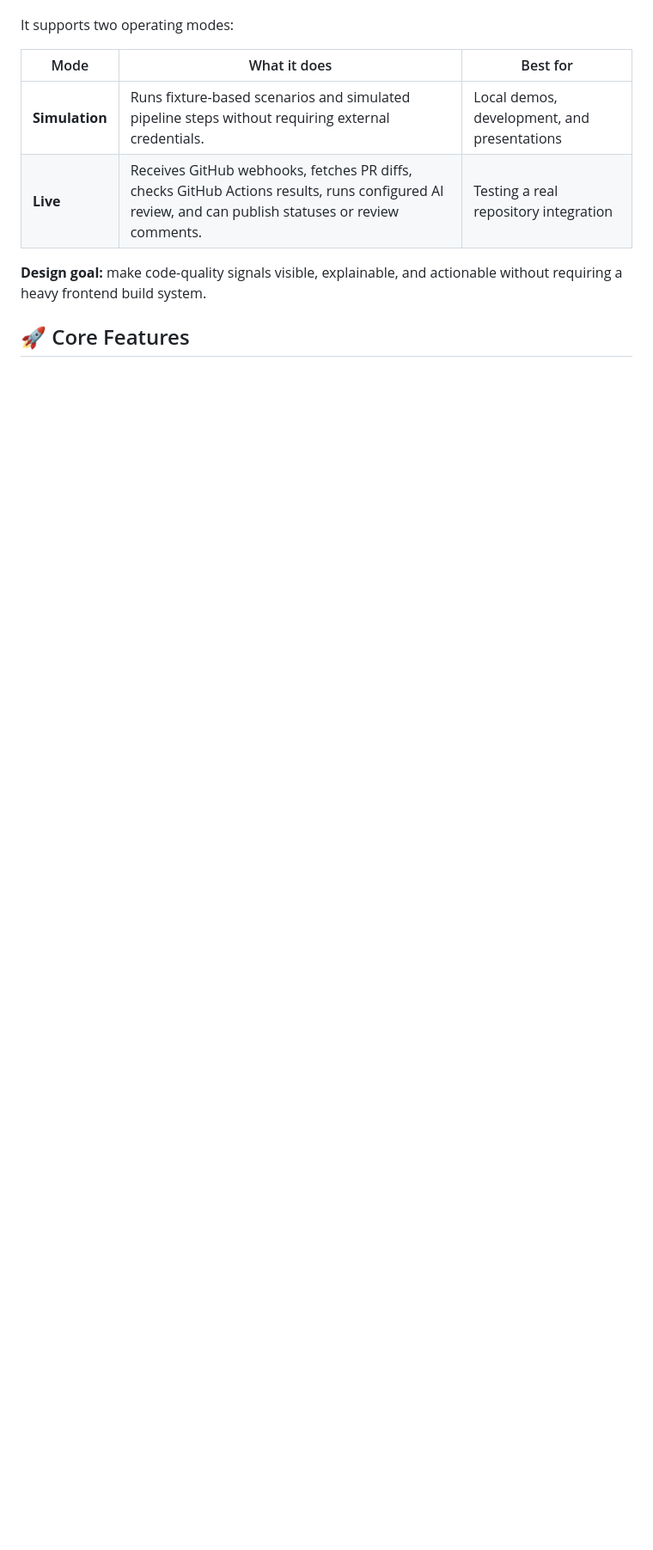
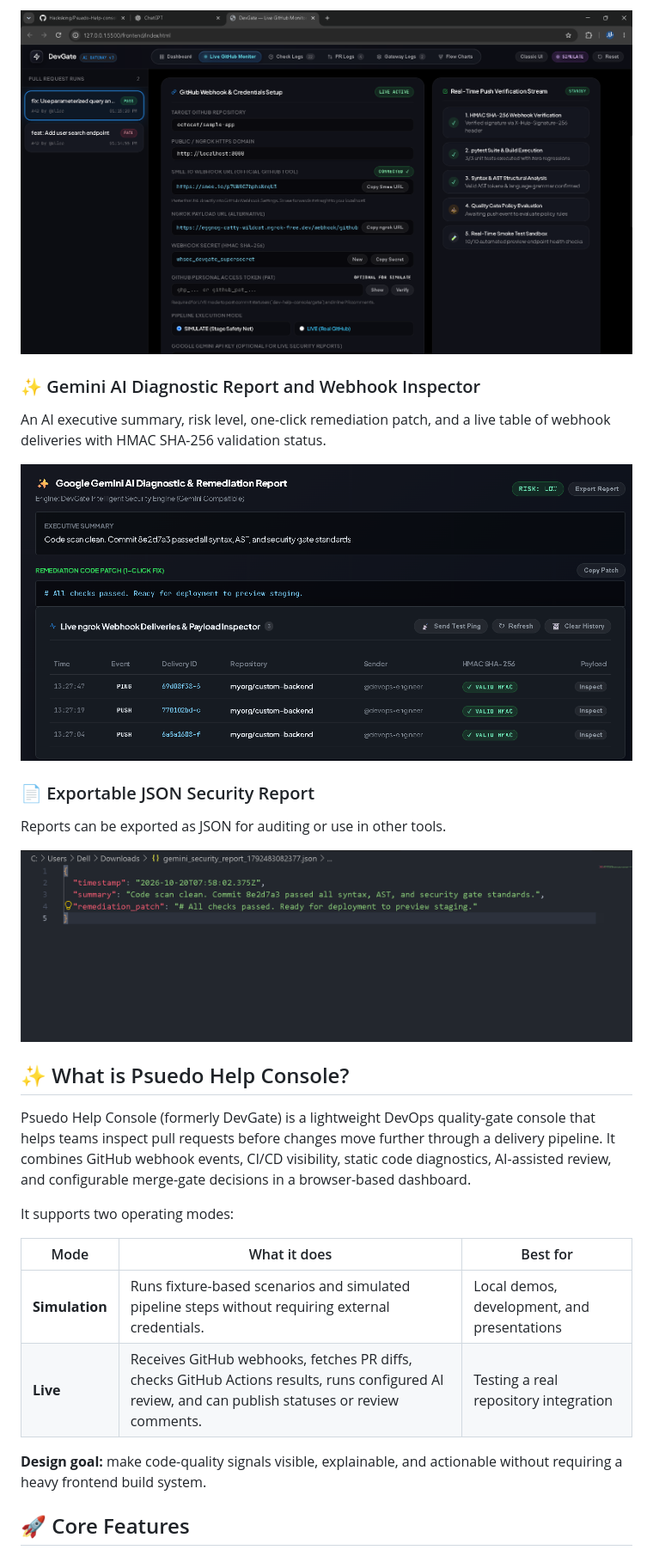
Before and after one commit to Hacksking/Psuedo-Help-console, a Markdown page: README.md, the part around one of its changes. Shown at 86% size. Drawn GitHub-style; pictures changed too: assets/gemini-json-report.png (added), assets/gemini-report-webhook-inspector.png (added), assets/live-github-monitor.png (added); blank space fills up the shorter version.

Commit message:
Psuedo Help Console

```diff
--- a/README.md
+++ b/README.md
@@ -33,3 +48,18 @@ DevGate is a lightweight DevOps quality-gate console that helps teams inspect pu
+![Live GitHub monitor](assets/live-github-monitor.png)
+
+### ✨ Gemini AI Diagnostic Report and Webhook Inspector
+An AI executive summary, risk level, one-click remediation patch, and a live table of webhook deliveries with HMAC SHA-256 validation status.
+
+![Gemini report and webhook inspector](assets/gemini-report-webhook-inspector.png)
+
+### 📄 Exportable JSON Security Report
+Reports can be exported as JSON for auditing or use in other tools.
+
+![Gemini JSON report](assets/gemini-json-report.png)
+
+## ✨ What is Psuedo Help Console?
+
+Psuedo Help Console (formerly DevGate) is a lightweight DevOps quality-gate console that helps teams inspect pull requests before changes move further through a delivery pipeline. It combines GitHub webhook events, CI/CD visibility, static code diagnostics, AI-assisted review, and configurable merge-gate decisions in a browser-based dashboard.
 
 It supports two operating modes:
 
```
Also changed, not shown: other parts of README.md (+26 -10 lines), assets/console-live-monitor-setup.png (added), assets/pipeline-pass.png (added), assets/quality-gate-fail.png (added).
